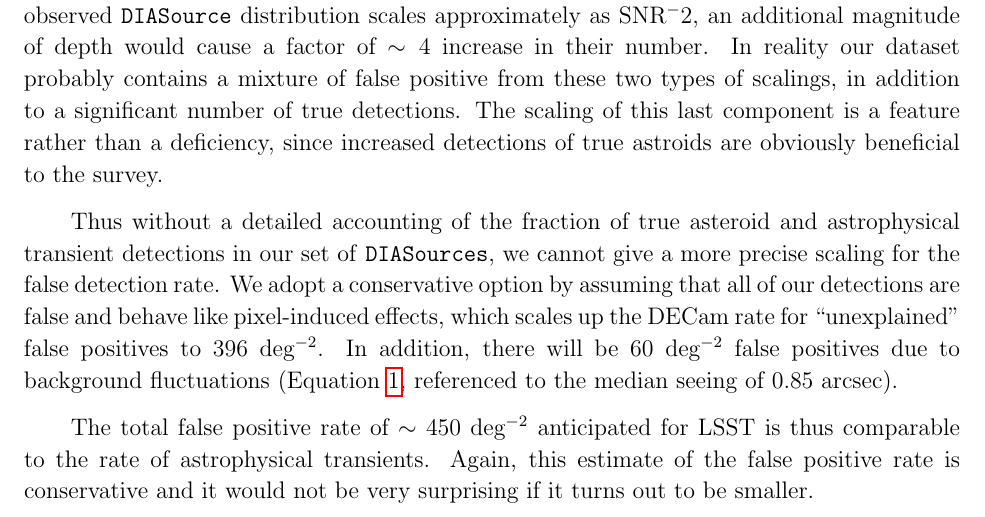
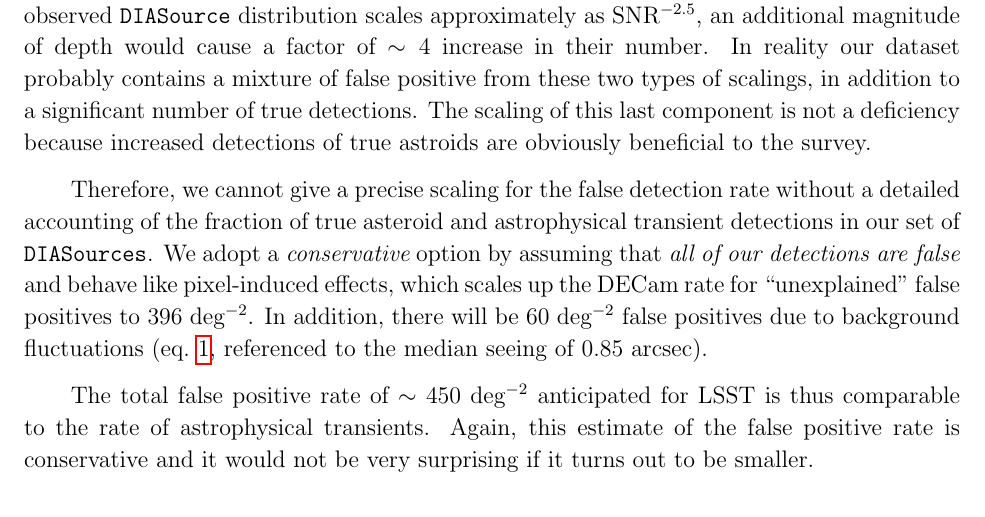
Before and after one commit to lsst-pst/neo_capabilities, a LaTeX paper (neo_capabilities.tex, which reads image_differencing.tex): part of page 16 of 70, cut at the place of the change. Compiled offline with pdfLaTeX.

Commit message:
minor edits

```diff
--- a/image_differencing.tex
+++ b/image_differencing.tex
@@ -254,21 +254,19 @@ their rate should be scaled up by the square of the ratio of angular pixel sizes
 a factor of 1.72. If they are instead true astrophysical transients,
 then their rate should be scaled only with the increased depth of LSST
 observations. Since our observed \DIASource distribution scales approximately as
-SNR$^-2$, an additional magnitude of depth would cause a factor of $\sim 4$
+SNR$^{-2.5}$, an additional magnitude of depth would cause a factor of $\sim 4$
 increase in their number. In reality our dataset probably contains a mixture of
 false positive from these two types of scalings, in addition to a significant
-number of true detections. The scaling of this last component is a feature
-rather than a deficiency, since increased detections of true astroids are
-obviously beneficial to the survey.
+number of true detections. The scaling of this last component is not a deficiency
+because increased detections of true astroids are obviously beneficial to the survey.
 
-Thus without a detailed accounting of the fraction of true asteroid and
-astrophysical transient detections in our set of \DIASources, we cannot give a
-more precise scaling for the false detection rate. We adopt a conservative
-option by assuming that all of our detections are false and behave like
-pixel-induced effects, which scales up the DECam rate for ``unexplained'' false
-positives to 396 deg$^{-2}$. In addition, there will be 60 deg$^{-2}$ false
-positives due to background fluctuations (Equation \ref{eq-theory}, referenced
-to the median seeing of 0.85 arcsec).
+Therefore, we cannot give a precise scaling for the false detection rate without a
+detailed accounting of the fraction of true asteroid and astrophysical transient
+detections in our set of \DIASources. We adopt a {\it conservative} option by assuming
+that {\it all of our detections are false} and behave like pixel-induced effects, which
+scales up the DECam rate for ``unexplained'' false positives to 396 deg$^{-2}$. In addition,
+there will be 60 deg$^{-2}$ false positives due to background fluctuations (eq.~\ref{eq-theory},
+referenced to the median seeing of 0.85 arcsec).
 
 The total false positive rate of $\sim450$ deg$^{-2}$ anticipated for LSST is thus
 comparable to the rate of astrophysical transients. Again, this estimate of the false
```
